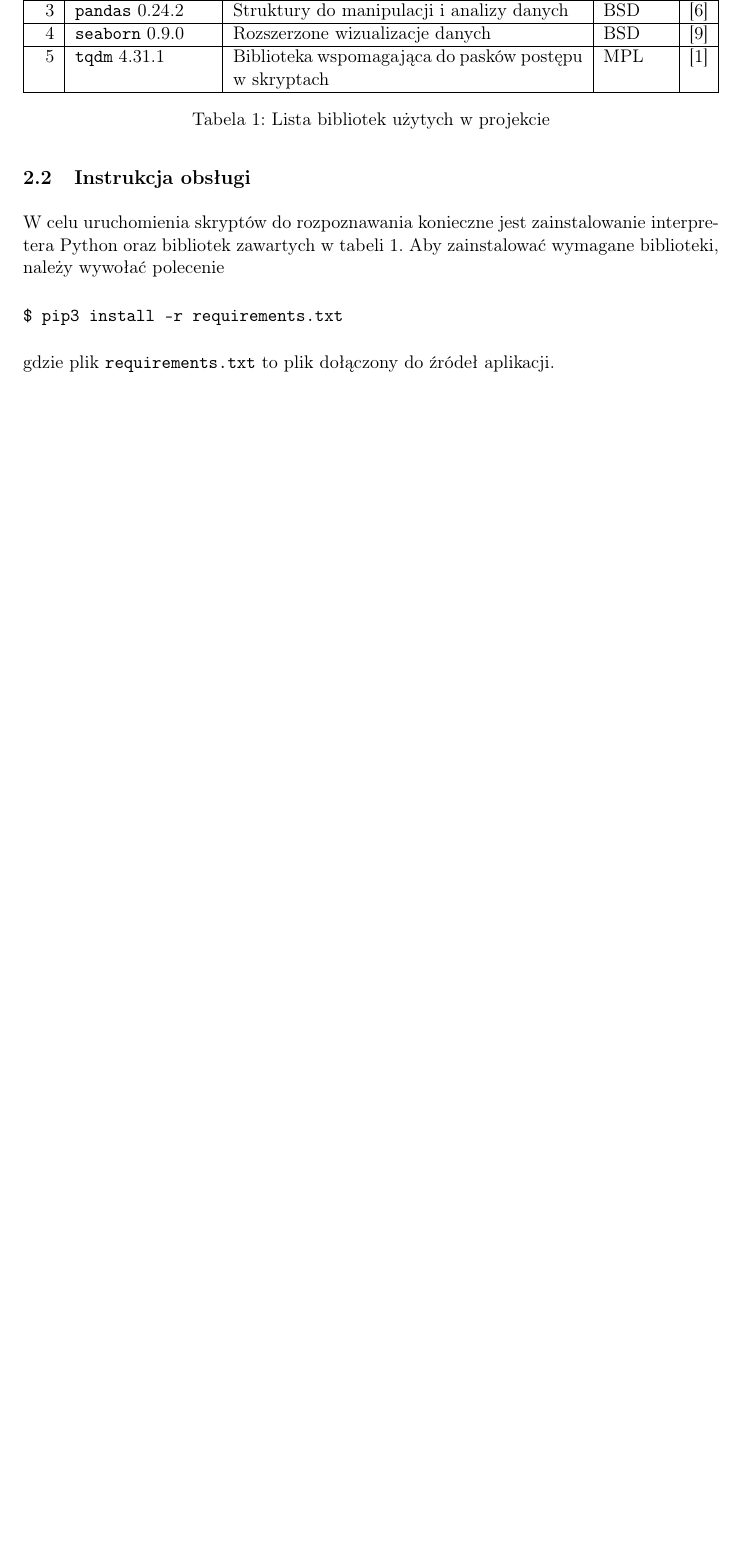
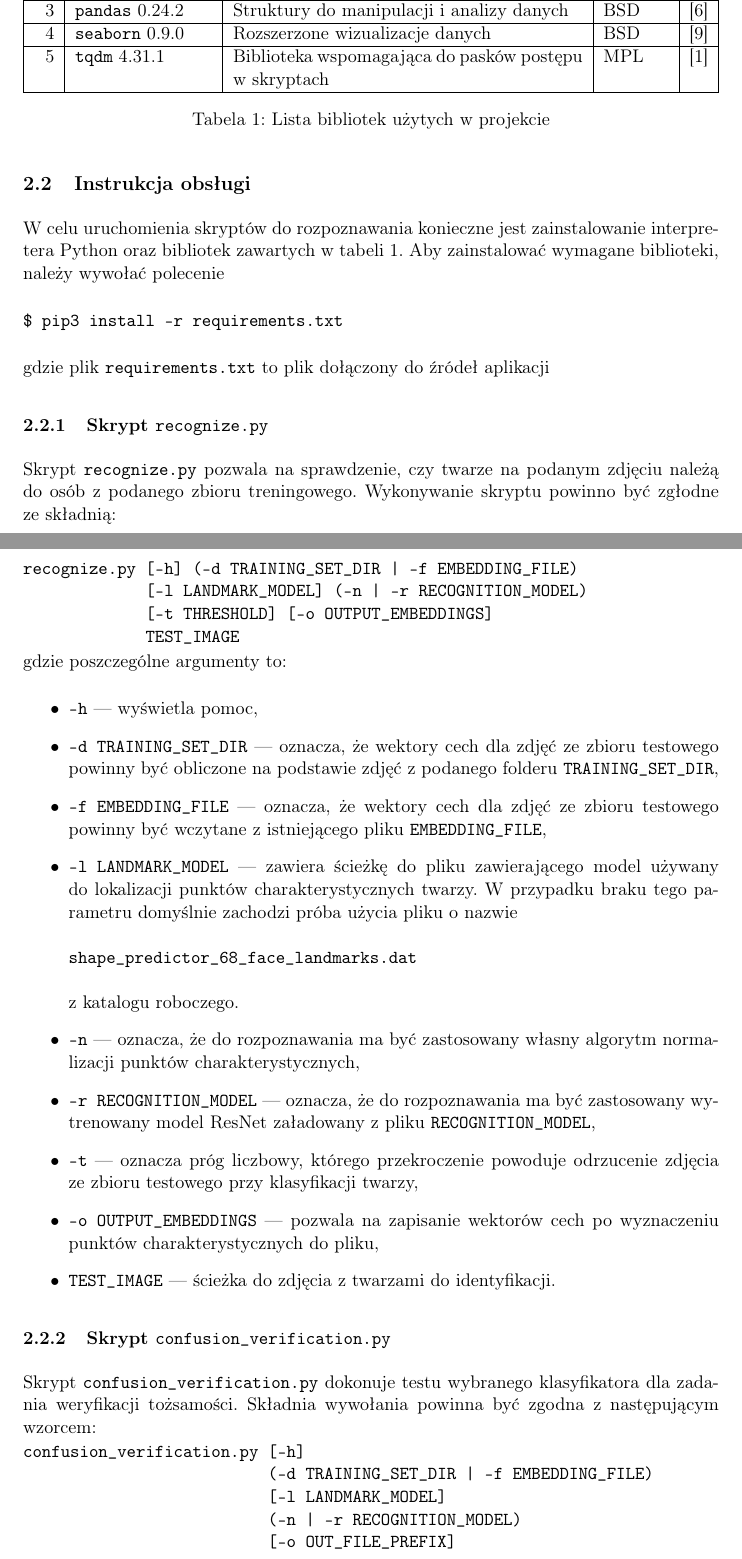
Before and after one commit to bdach/biometric-recognition, a LaTeX document (doc/face/report.tex): part of page 2 of 8 before the commit and two parts of pages 2 and 3 of 10 after it, the two joined at a grey line, cut so that both start at the same text, the shorter picture padded with empty space. Compiled offline with pdfLaTeX.

Commit message:
face/doc: Application description & user manual

```diff
--- a/doc/face/report.tex
+++ b/doc/face/report.tex
@@ -79,4 +87,49 @@ Aby~zainstalować wymagane biblioteki, należy wywołać polecenie
 \begin{verbatim}
 $ pip3 install -r requirements.txt
 \end{verbatim}
-gdzie plik \texttt{requirements.txt} to~plik dołączony do~źródeł aplikacji.
+gdzie plik \texttt{requirements.txt} to~plik dołączony do~źródeł aplikacji
+
+\subsubsection{Skrypt \texttt{recognize.py}}
+
+Skrypt \texttt{recognize.py} pozwala na~sprawdzenie, czy twarze na~podanym zdjęciu należą do~osób z~podanego zbioru treningowego.
+Wykonywanie skryptu powinno być zgłodne ze~składnią:
+
+\begin{minipage}{\linewidth}
+\begin{verbatim}
+recognize.py [-h] (-d TRAINING_SET_DIR | -f EMBEDDING_FILE)
+             [-l LANDMARK_MODEL] (-n | -r RECOGNITION_MODEL)
+             [-t THRESHOLD] [-o OUTPUT_EMBEDDINGS]
+             TEST_IMAGE
+\end{verbatim}
+\end{minipage}
+
+gdzie poszczególne argumenty to:
+\begin{itemize}
+    \item \verb+-h+ --- wyświetla pomoc,
+    \item \verb+-d TRAINING_SET_DIR+ --- oznacza, że wektory cech dla zdjęć ze~zbioru testowego powinny~być obliczone na~podstawie zdjęć z~podanego folderu \verb+TRAINING_SET_DIR+,
+    \item \verb+-f EMBEDDING_FILE+ --- oznacza, że wektory cech dla zdjęć ze~zbioru testowego powinny~być wczytane z~istniejącego pliku \verb+EMBEDDING_FILE+,
+    \item \verb+-l LANDMARK_MODEL+ --- zawiera ścieżkę do~pliku zawierającego model używany do~lokalizacji punktów charakterystycznych twarzy.
+        W~przypadku braku tego parametru domyślnie zachodzi próba użycia pliku o~nazwie
+        \begin{verbatim}shape_predictor_68_face_landmarks.dat\end{verbatim}
+        z~katalogu roboczego.
+    \item \verb+-n+ --- oznacza, że do~rozpoznawania ma~być zastosowany własny algorytm normalizacji punktów charakterystycznych,
+    \item \verb+-r RECOGNITION_MODEL+ --- oznacza, że do~rozpoznawania ma~być zastosowany wytrenowany model ResNet załadowany z~pliku \verb+RECOGNITION_MODEL+,
+    \item \verb+-t+ --- oznacza próg liczbowy, którego przekroczenie powoduje odrzucenie zdjęcia ze~zbioru testowego przy~klasyfikacji twarzy,
+    \item \verb+-o OUTPUT_EMBEDDINGS+ --- pozwala na~zapisanie wektorów cech po~wyznaczeniu punktów charakterystycznych do~pliku,
+    \item \verb+TEST_IMAGE+ --- ścieżka do~zdjęcia z~twarzami do~identyfikacji.
+\end{itemize}
+
+\subsubsection{Skrypt \texttt{confusion\_verification.py}}
+
+Skrypt \texttt{confusion\_verification.py} dokonuje testu wybranego klasyfikatora dla~zadania weryfikacji tożsamości.
+Składnia wywołania powinna być zgodna z~następującym wzorcem:
+
+\begin{minipage}{\linewidth}
+\begin{verbatim}
+confusion_verification.py [-h]
+                          (-d TRAINING_SET_DIR | -f EMBEDDING_FILE)
+                          [-l LANDMARK_MODEL]
+                          (-n | -r RECOGNITION_MODEL)
+                          [-o OUT_FILE_PREFIX]
+\end{verbatim}
+\end{minipage}
@@ -82,0 +142 @@ gdzie plik \texttt{requirements.txt} to~plik dołączony do~źródeł aplikacji.
+    \item Pierwszy plik o~sufiksie \verb+distance_matrix.csv+ zawiera symetryczną macierz odległości Euklidesa między wektorami cech wyznaczonymi przez~klasyfikator na~podstawie punktów charakterystycznych.
@@ -82,0 +156,4 @@ gdzie plik \texttt{requirements.txt} to~plik dołączony do~źródeł aplikacji.
+                            (-d TRAINING_SET_DIR | -f EMBEDDING_FILE)
+                            [-l LANDMARK_MODEL]
+                            (-n | -r RECOGNITION_MODEL)
+                            [-o OUT_FILE_PREFIX]
```
Also changed, not shown: doc/face/report.pdf, doc/face/report.tex (33 more changed lines).
